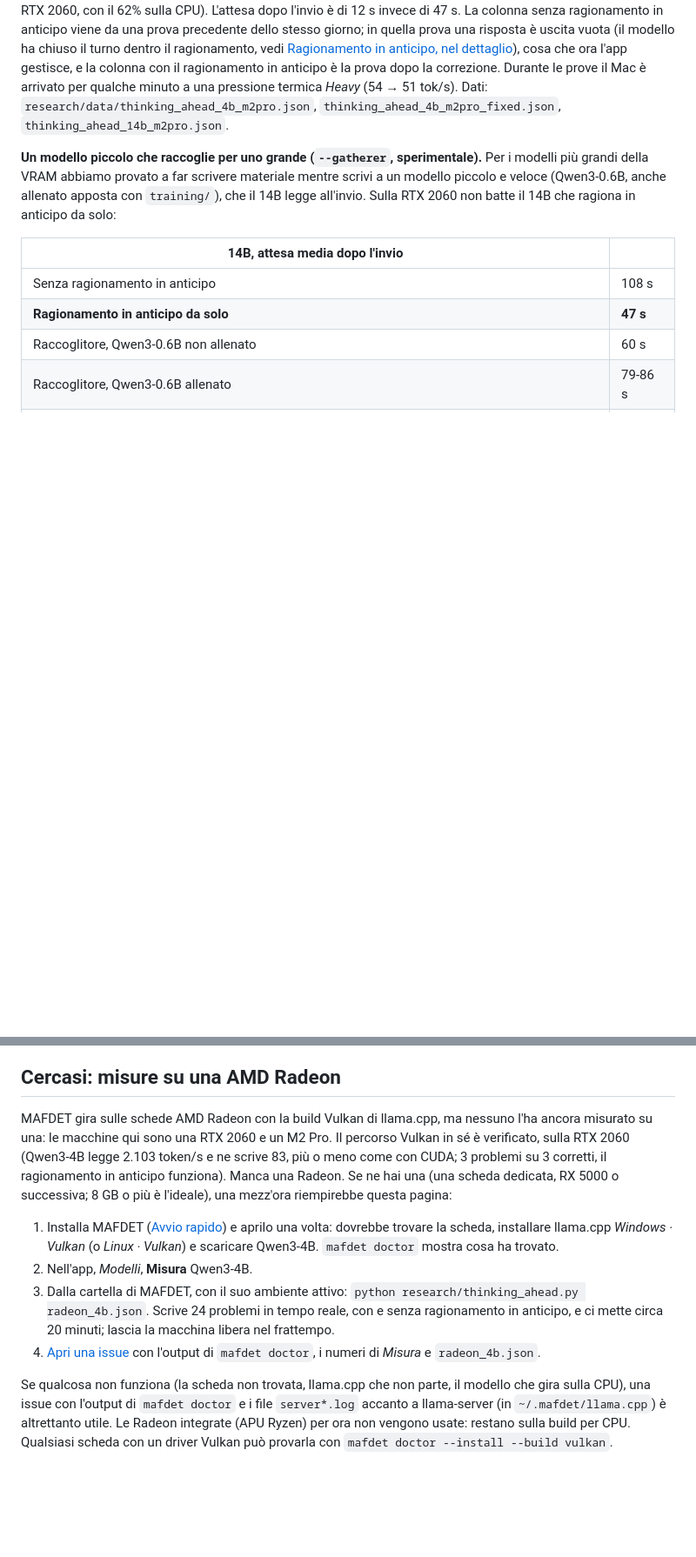
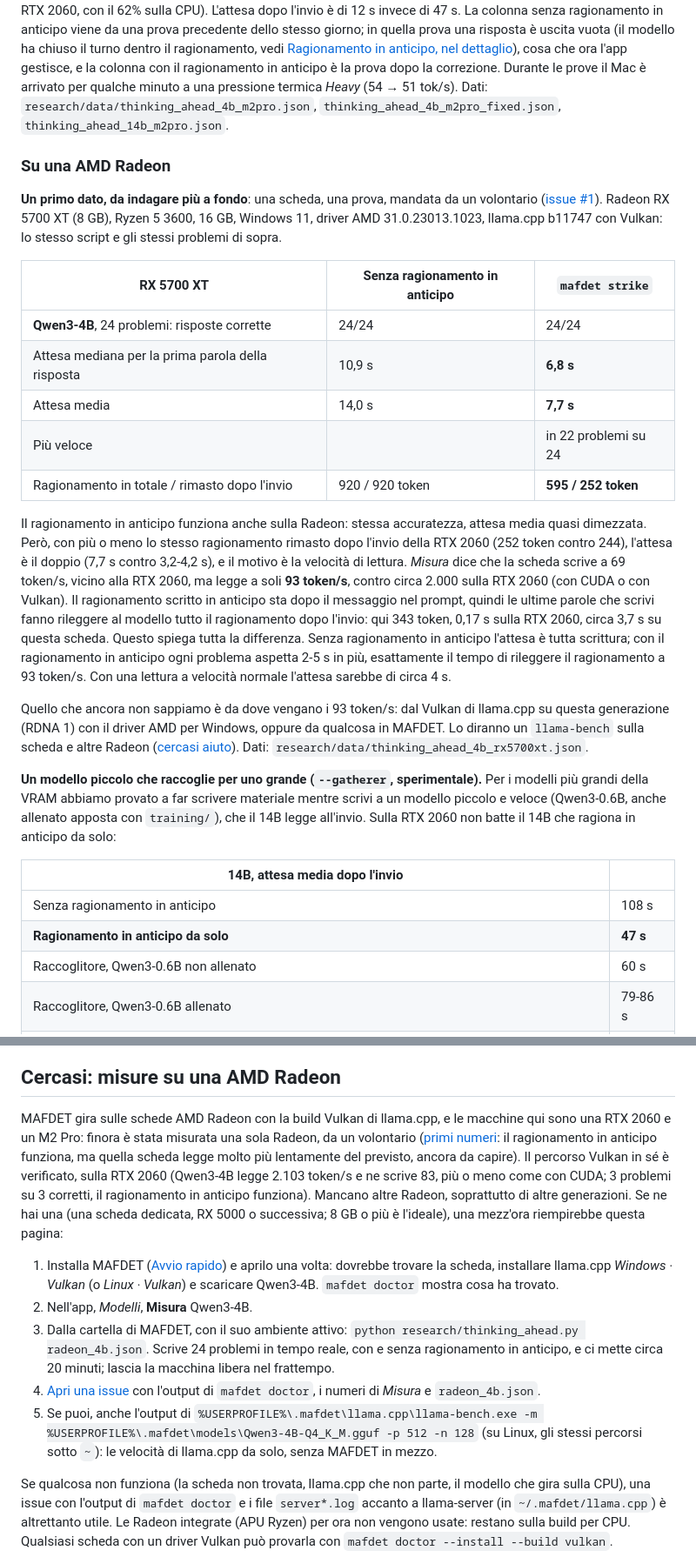
Before and after one commit to TheLastOxygen/mafdet, a Markdown page: README.it.md, 2 parts joined by grey strips. Shown at 87% size. Drawn GitHub-style; blank space fills up the shorter version.

Commit message:
README: "On an AMD Radeon", the RX 5700 XT's first numbers, slow reading still to investigate
Co-Authored-By: Claude Opus 5.5 <noreply@anthropic.com>

```diff
--- a/README.it.md
+++ b/README.it.md
@@ -241,6 +241,22 @@ MacBook Pro M2 Pro, 16 GB, macOS 26.2, llama.cpp con Metal: gli stessi script e
 
 Sull'M2 Pro il 4B scrive a 54 tok/s (83-87 sulla RTX 2060), quindi entrambe le attese sono più lunghe che sul PC, e il ragionamento in anticipo ne toglie più o meno la stessa parte. Il 14B è dove il Mac fa la differenza: Metal può usare 12 GB dei 16 GB di memoria unificata, quindi il modello sta tutto sulla GPU e scrive a 18 tok/s (4,5-5 sulla RTX 2060, con il 62% sulla CPU). L'attesa dopo l'invio è di 12 s invece di 47 s. La colonna senza ragionamento in anticipo viene da una prova precedente dello stesso giorno; in quella prova una risposta è uscita vuota (il modello ha chiuso il turno dentro il ragionamento, vedi [Ragionamento in anticipo, nel dettaglio](#ragionamento-in-anticipo-nel-dettaglio)), cosa che ora l'app gestisce, e la colonna con il ragionamento in anticipo è la prova dopo la correzione. Durante le prove il Mac è arrivato per qualche minuto a una pressione termica *Heavy* (54 → 51 tok/s). Dati: `research/data/thinking_ahead_4b_m2pro.json`, `thinking_ahead_4b_m2pro_fixed.json`, `thinking_ahead_14b_m2pro.json`.
 
+### Su una AMD Radeon
+
+**Un primo dato, da indagare più a fondo**: una scheda, una prova, mandata da un volontario ([issue #1](https://github.com/TheLastOxygen/mafdet/issues/1)). Radeon RX 5700 XT (8 GB), Ryzen 5 3600, 16 GB, Windows 11, driver AMD 31.0.23013.1023, llama.cpp b11747 con Vulkan: lo stesso script e gli stessi problemi di sopra.
+
+| RX 5700 XT | Senza ragionamento in anticipo | `mafdet strike` |
+|---|---|---|
+| **Qwen3-4B**, 24 problemi: risposte corrette | 24/24 | 24/24 |
+| Attesa mediana per la prima parola della risposta | 10,9 s | **6,8 s** |
+| Attesa media | 14,0 s | **7,7 s** |
+| Più veloce | | in 22 problemi su 24 |
+| Ragionamento in totale / rimasto dopo l'invio | 920 / 920 token | **595 / 252 token** |
+
+Il ragionamento in anticipo funziona anche sulla Radeon: stessa accuratezza, attesa media quasi dimezzata. Però, con più o meno lo stesso ragionamento rimasto dopo l'invio della RTX 2060 (252 token contro 244), l'attesa è il doppio (7,7 s contro 3,2-4,2 s), e il motivo è la velocità di lettura. *Misura* dice che la scheda scrive a 69 token/s, vicino alla RTX 2060, ma legge a soli **93 token/s**, contro circa 2.000 sulla RTX 2060 (con CUDA o con Vulkan). Il ragionamento scritto in anticipo sta dopo il messaggio nel prompt, quindi le ultime parole che scrivi fanno rileggere al modello tutto il ragionamento dopo l'invio: qui 343 token, 0,17 s sulla RTX 2060, circa 3,7 s su questa scheda. Questo spiega tutta la differenza. Senza ragionamento in anticipo l'attesa è tutta scrittura; con il ragionamento in anticipo ogni problema aspetta 2-5 s in più, esattamente il tempo di rileggere il ragionamento a 93 token/s. Con una lettura a velocità normale l'attesa sarebbe di circa 4 s.
+
+Quello che ancora non sappiamo è da dove vengano i 93 token/s: dal Vulkan di llama.cpp su questa generazione (RDNA 1) con il driver AMD per Windows, oppure da qualcosa in MAFDET. Lo diranno un `llama-bench` sulla scheda e altre Radeon ([cercasi aiuto](#cercasi-misure-su-una-amd-radeon)). Dati: `research/data/thinking_ahead_4b_rx5700xt.json`.
+
 **Un modello piccolo che raccoglie per uno grande (`--gatherer`, sperimentale).** Per i modelli più grandi della VRAM abbiamo provato a far scrivere materiale mentre scrivi a un modello piccolo e veloce (Qwen3-0.6B, anche allenato apposta con `training/`), che il 14B legge all'invio. Sulla RTX 2060 non batte il 14B che ragiona in anticipo da solo:
 
 | 14B, attesa media dopo l'invio | |
@@ -276,12 +292,13 @@ La colonna del ragionamento in anticipo è stata rimisurata per questo confronto
 
 ## Cercasi: misure su una AMD Radeon
 
-MAFDET gira sulle schede AMD Radeon con la build Vulkan di llama.cpp, ma nessuno l'ha ancora misurato su una: le macchine qui sono una RTX 2060 e un M2 Pro. Il percorso Vulkan in sé è verificato, sulla RTX 2060 (Qwen3-4B legge 2.103 token/s e ne scrive 83, più o meno come con CUDA; 3 problemi su 3 corretti, il ragionamento in anticipo funziona). Manca una Radeon. Se ne hai una (una scheda dedicata, RX 5000 o successiva; 8 GB o più è l'ideale), una mezz'ora riempirebbe questa pagina:
+MAFDET gira sulle schede AMD Radeon con la build Vulkan di llama.cpp, e le macchine qui sono una RTX 2060 e un M2 Pro: finora è stata misurata una sola Radeon, da un volontario ([primi numeri](#su-una-amd-radeon): il ragionamento in anticipo funziona, ma quella scheda legge molto più lentamente del previsto, ancora da capire). Il percorso Vulkan in sé è verificato, sulla RTX 2060 (Qwen3-4B legge 2.103 token/s e ne scrive 83, più o meno come con CUDA; 3 problemi su 3 corretti, il ragionamento in anticipo funziona). Mancano altre Radeon, soprattutto di altre generazioni. Se ne hai una (una scheda dedicata, RX 5000 o successiva; 8 GB o più è l'ideale), una mezz'ora riempirebbe questa pagina:
 
 1. Installa MAFDET ([Avvio rapido](#avvio-rapido)) e aprilo una volta: dovrebbe trovare la scheda, installare llama.cpp *Windows · Vulkan* (o *Linux · Vulkan*) e scaricare Qwen3-4B. `mafdet doctor` mostra cosa ha trovato.
 2. Nell'app, *Modelli*, **Misura** Qwen3-4B.
 3. Dalla cartella di MAFDET, con il suo ambiente attivo: `python research/thinking_ahead.py radeon_4b.json`. Scrive 24 problemi in tempo reale, con e senza ragionamento in anticipo, e ci mette circa 20 minuti; lascia la macchina libera nel frattempo.
 4. [Apri una issue](https://github.com/TheLastOxygen/mafdet/issues/new) con l'output di `mafdet doctor`, i numeri di *Misura* e `radeon_4b.json`.
+5. Se puoi, anche l'output di `%USERPROFILE%\.mafdet\llama.cpp\llama-bench.exe -m %USERPROFILE%\.mafdet\models\Qwen3-4B-Q4_K_M.gguf -p 512 -n 128` (su Linux, gli stessi percorsi sotto `~`): le velocità di llama.cpp da solo, senza MAFDET in mezzo.
 
 Se qualcosa non funziona (la scheda non trovata, llama.cpp che non parte, il modello che gira sulla CPU), una issue con l'output di `mafdet doctor` e i file `server*.log` accanto a llama-server (in `~/.mafdet/llama.cpp`) è altrettanto utile. Le Radeon integrate (APU Ryzen) per ora non vengono usate: restano sulla build per CPU. Qualsiasi scheda con un driver Vulkan può provarla con `mafdet doctor --install --build vulkan`.
 
```
Also changed, not shown: other parts of README.it.md (+4 -4 lines), README.md (+22 -5 lines), research/LOG.md (+3 -1 lines).
